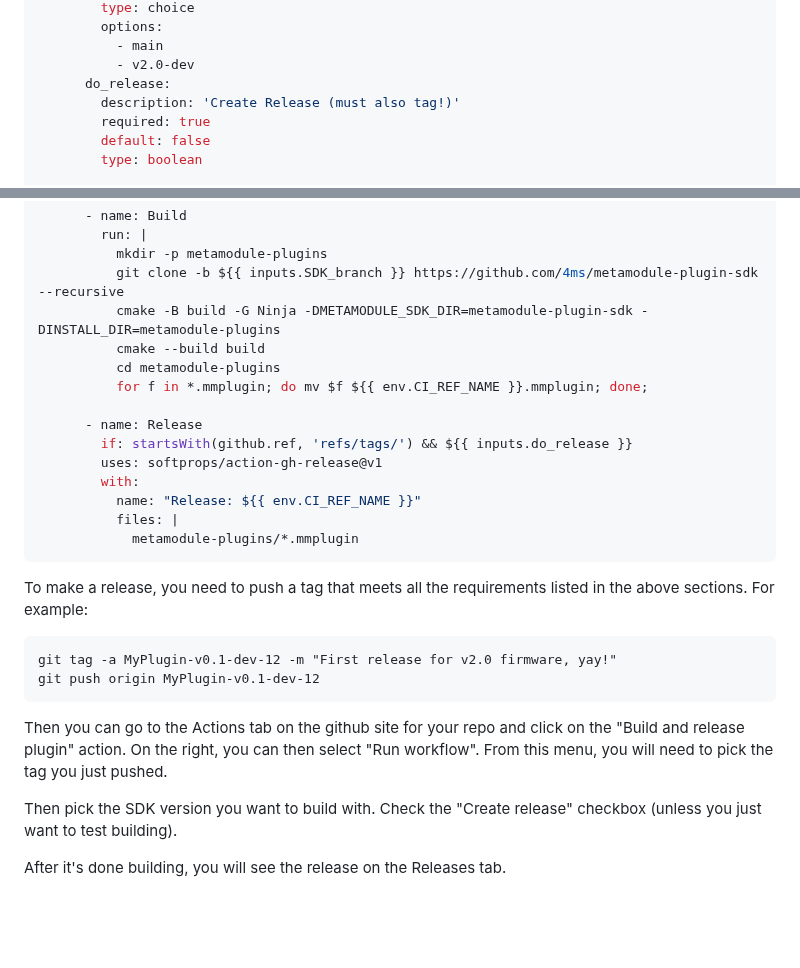
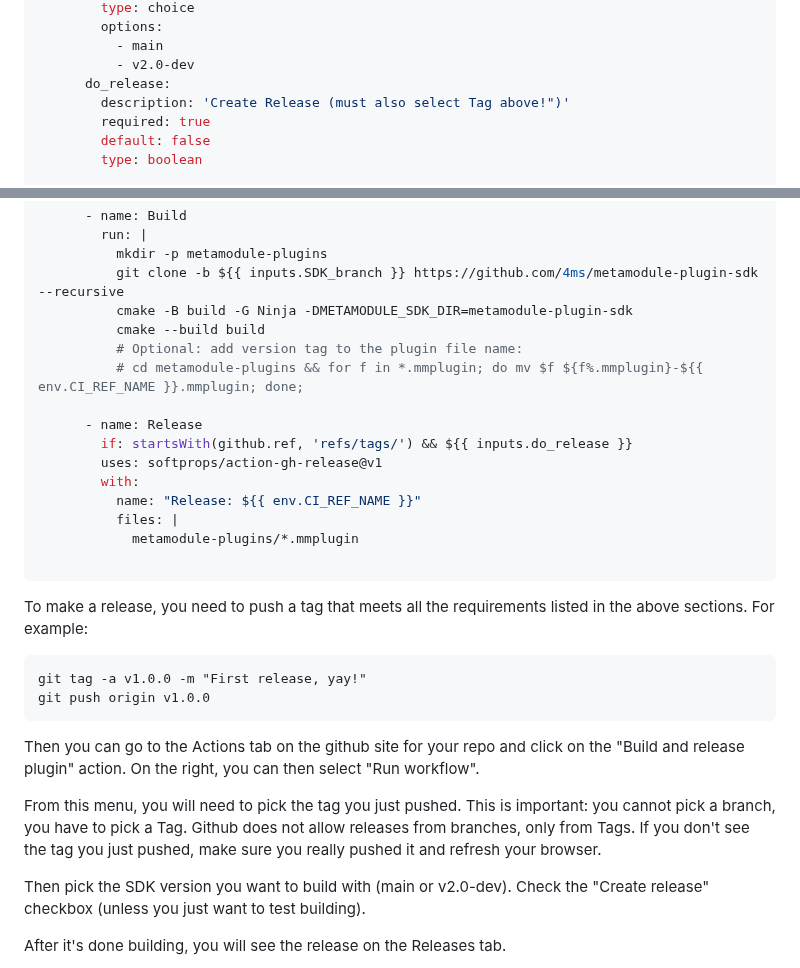
Before and after one commit to 4ms/metamodule-plugin-sdk, a Markdown page: docs/release.md, 2 parts joined by grey strips. Rendered like a GitHub page; blank space fills up the shorter version.

Commit message:
README: fix example workflow script

````diff
--- a/docs/release.md
+++ b/docs/release.md
@@ -202,7 +202,7 @@ on:
           - main
           - v2.0-dev
       do_release:
-        description: 'Create Release (must also tag!)'
+        description: 'Create Release (must also select Tag above!")'
         required: true
         default: false
         type: boolean
@@ -246,10 +246,10 @@ jobs:
         run: |
           mkdir -p metamodule-plugins
           git clone -b ${{ inputs.SDK_branch }} https://github.com/4ms/metamodule-plugin-sdk --recursive
-          cmake -B build -G Ninja -DMETAMODULE_SDK_DIR=metamodule-plugin-sdk -DINSTALL_DIR=metamodule-plugins
+          cmake -B build -G Ninja -DMETAMODULE_SDK_DIR=metamodule-plugin-sdk
           cmake --build build
-          cd metamodule-plugins
-          for f in *.mmplugin; do mv $f ${{ env.CI_REF_NAME }}.mmplugin; done;
+          # Optional: add version tag to the plugin file name:
+          # cd metamodule-plugins && for f in *.mmplugin; do mv $f ${f%.mmplugin}-${{ env.CI_REF_NAME }}.mmplugin; done;
 
       - name: Release
         if: startsWith(github.ref, 'refs/tags/') && ${{ inputs.do_release }}
@@ -258,21 +258,27 @@ jobs:
           name: "Release: ${{ env.CI_REF_NAME }}"
           files: |
             metamodule-plugins/*.mmplugin
+
 ```
 
 To make a release, you need to push a tag that meets all the requirements listed in the above sections. For example:
 
 ```
-git tag -a MyPlugin-v0.1-dev-12 -m "First release for v2.0 firmware, yay!"
-git push origin MyPlugin-v0.1-dev-12
+git tag -a v1.0.0 -m "First release, yay!"
+git push origin v1.0.0
 ```
 
 Then you can go to the Actions tab on the github site for your repo and click
 on the "Build and release plugin" action. On the right, you can then select
-"Run workflow". From this menu, you will need to pick the tag you just pushed.
+"Run workflow".
 
-Then pick the SDK version you want to build with. Check the "Create release"
-checkbox (unless you just want to test building).
+From this menu, you will need to pick the tag you just pushed. This is important:
+you cannot pick a branch, you have to pick a Tag. Github does not allow releases
+from branches, only from Tags. If you don't see the tag you just pushed, make
+sure you really pushed it and refresh your browser.
+
+Then pick the SDK version you want to build with (main or v2.0-dev). Check the
+"Create release" checkbox (unless you just want to test building).
 
 After it's done building, you will see the release on the Releases tab.
 
````
